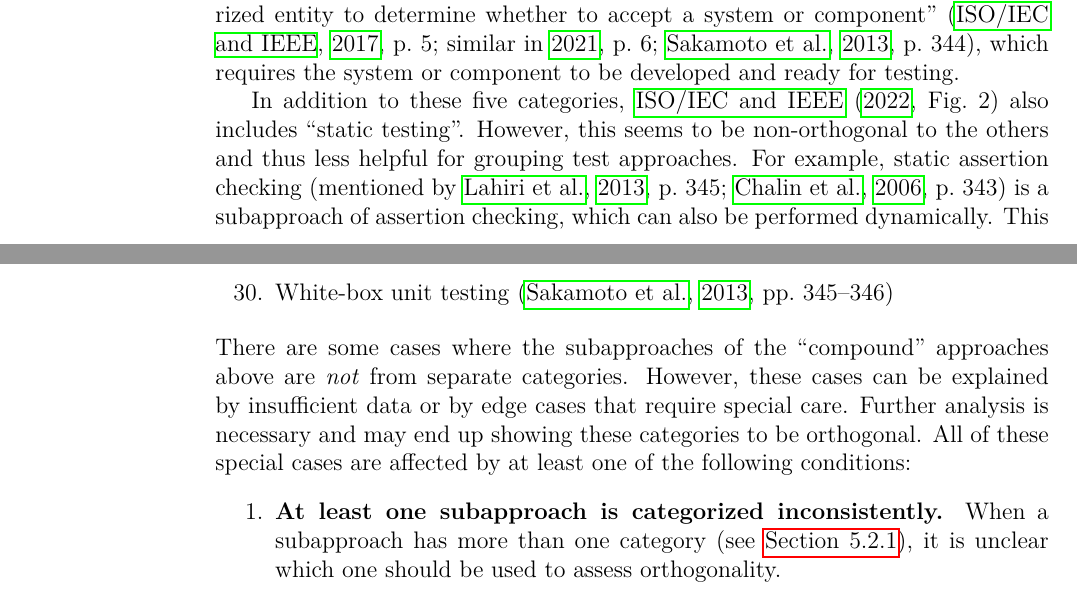
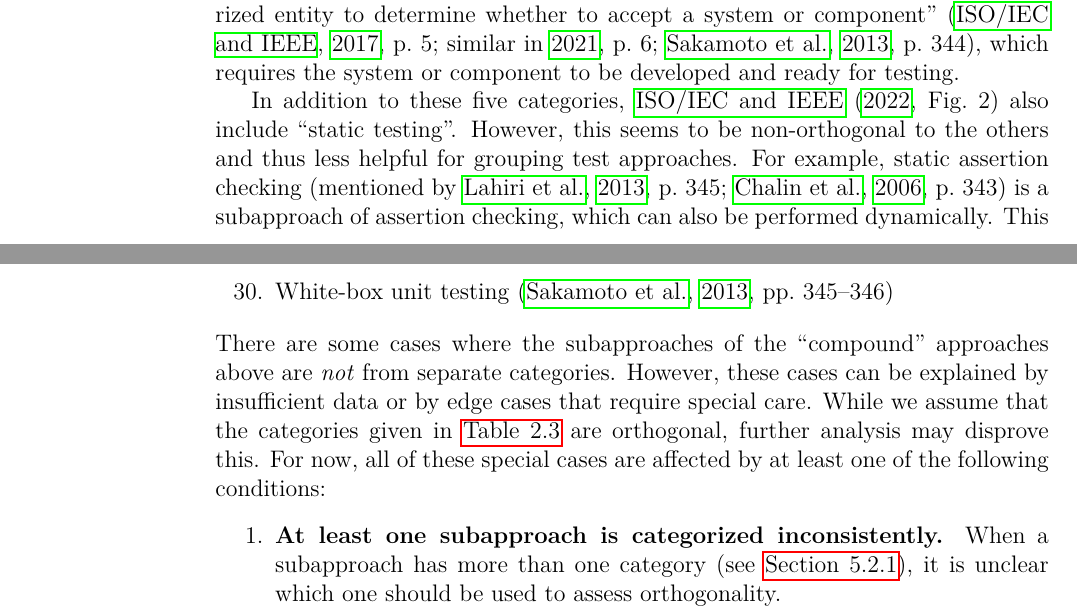
Before and after one commit to samm82/TestingTesting, a LaTeX thesis (thesis.tex, which reads chapters/02_terminology.tex): two parts of pages 32 and 35 of 152, joined at a grey line, cut so that both start at the same text. The pictures show the PDF file thesis.pdf that the author committed with the source.

Commit message:
Clarify assumption of category orthogonality; #158
Minor improvements to cats term section; #146

```diff
--- a/chapters/02_terminology.tex
+++ b/chapters/02_terminology.tex
@@ -307,9 +307,9 @@ accept a system or component'' \ifnotpaper (\citealp[p.~5]{IEEE2017}; similar
     \cite[p.~5]{IEEE2017}\fi, which requires the system or component to be
 developed and ready for testing.
 
-In addition to these five categories, \citet[Fig.~2]{IEEE2022} also includes
-``static testing''. However, this seems to be non-orthogonal
-to the others and thus less helpful for grouping test approaches.
+In addition to these five categories, \citet[Fig.~2]{IEEE2022} also
+\multiAuthHelper{include} ``static testing''. However, this seems to be
+non-orthogonal to the others and thus less helpful for grouping test approaches.
 For example, static assertion checking (mentioned by \ifnotpaper
     \citealp[p.~345]{LahiriEtAl2013}; \citealp[p.~343]{ChalinEtAl2006}\else
     \citealp[p.~343]{ChalinEtAl2006}, \citealp[p.~345]{LahiriEtAl2013}\fi) is a
@@ -479,9 +480,9 @@ combination of formal testing and reviews. \ifnotpaper The following examples
     There are some cases where the subapproaches of the ``compound'' approaches
     above are \emph{not} from separate categories. However, these cases can be
     explained by insufficient data or by edge cases that require special care.
-    Further analysis is necessary and may end up showing these categories to be
-    orthogonal. All of these special cases are affected by at least one of the
-    following conditions:
+    While we assume that the categories given in \Cref{tab:ieeeCats} are
+    orthogonal, further analysis may disprove this. For now, all of these special
+    cases are affected by at least one of the following conditions:
     \begin{enumerate}
         \item \textbf{At least one subapproach is categorized inconsistently.}
               When a subapproach has more than one category (see \Cref{multiCats}),
```
Also changed, not shown: paper.pdf, thesis.pdf, chapters/02_terminology.tex (3 more changed lines).
